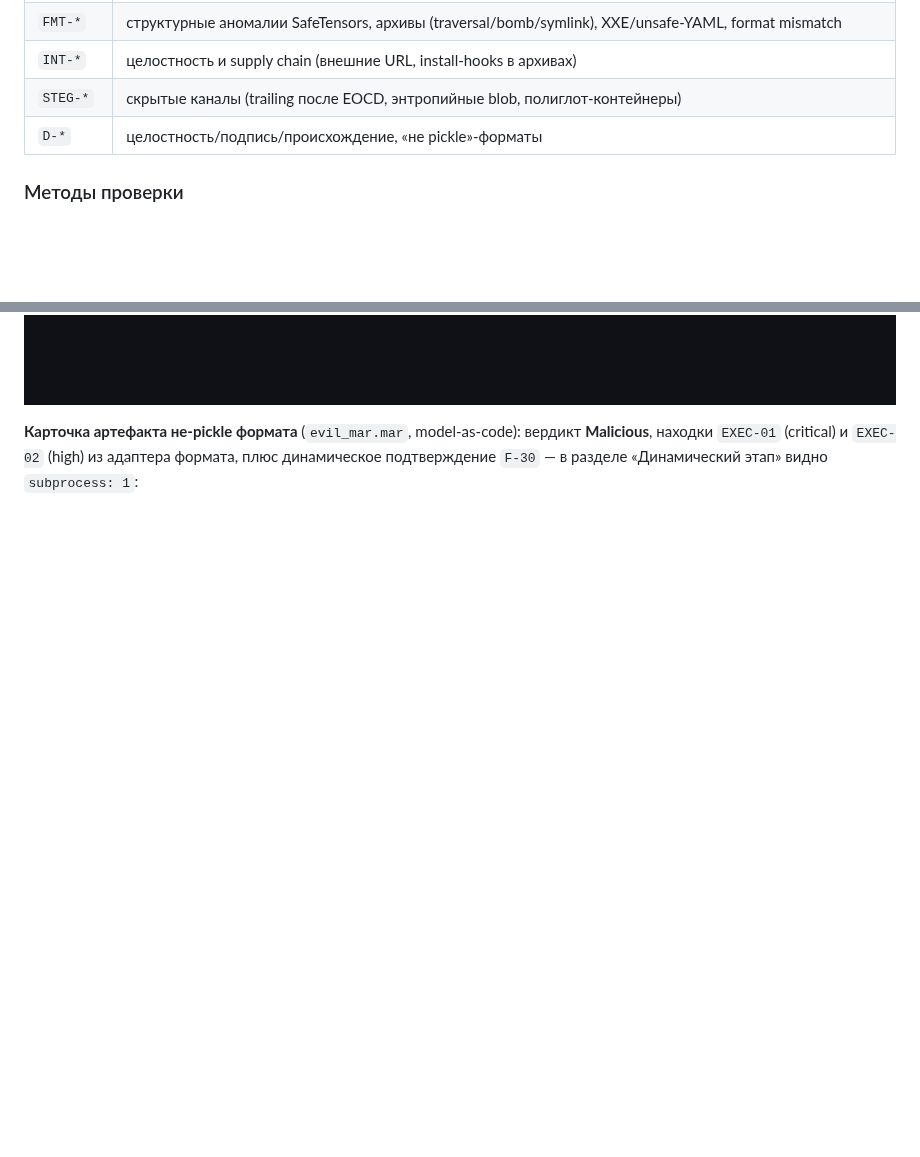
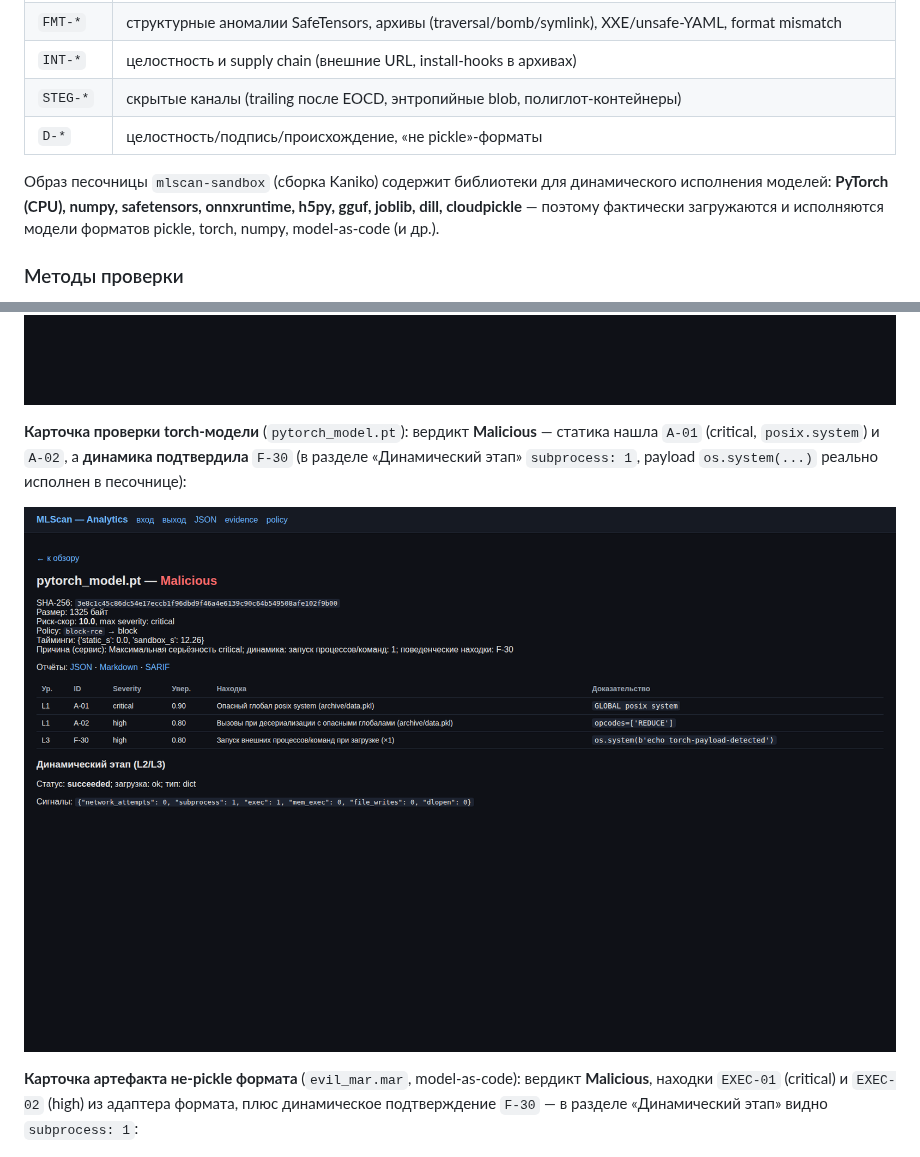
Before and after one commit to pol4/MLScan, a Markdown page: README.md, 2 parts joined by grey strips. Drawn GitHub-style; pictures changed too: docs/img/ui-torch-artifact.png (added); blank space fills up the shorter version.

```diff
--- a/README.md
+++ b/README.md
@@ -144,6 +144,11 @@ pickle и производные (`.pkl/.pickle`, `.joblib`, `.dill`, `.cloudpic
 | `STEG-*` | скрытые каналы (trailing после EOCD, энтропийные blob, полиглот-контейнеры) |
 | `D-*` | целостность/подпись/происхождение, «не pickle»-форматы |
 
+Образ песочницы `mlscan-sandbox` (сборка Kaniko) содержит библиотеки для динамического
+исполнения моделей: **PyTorch (CPU), numpy, safetensors, onnxruntime, h5py, gguf, joblib, dill,
+cloudpickle** — поэтому фактически загружаются и исполняются модели форматов pickle, torch,
+numpy, model-as-code (и др.).
+
 ### Методы проверки
 
 - **L1 статика** — без исполнения: опкоды/глобалы pickle, структурный разбор форматов, ссылки
@@ -187,6 +192,12 @@ AuthN/Z (API-ключи + RBAC + вход в UI), журнал подключе
 JSON/Markdown/SARIF:
 
 ![MLScan UI — карточка артефакта](docs/img/ui-artifact.png)
+
+**Карточка проверки torch-модели** (`pytorch_model.pt`): вердикт **Malicious** — статика нашла
+`A-01` (critical, `posix.system`) и `A-02`, а **динамика подтвердила** `F-30` (в разделе
+«Динамический этап» `subprocess: 1`, payload `os.system(...)` реально исполнен в песочнице):
+
+![MLScan UI — карточка torch-модели](docs/img/ui-torch-artifact.png)
 
 **Карточка артефакта не-pickle формата** (`evil_mar.mar`, model-as-code): вердикт **Malicious**,
 находки `EXEC-01` (critical) и `EXEC-02` (high) из адаптера формата, плюс динамическое
```
Also changed, not shown: deploy/sandbox-image/README.md (+5 -2 lines), deploy/v2/README.md (+11 -0 lines), 5 other files.
